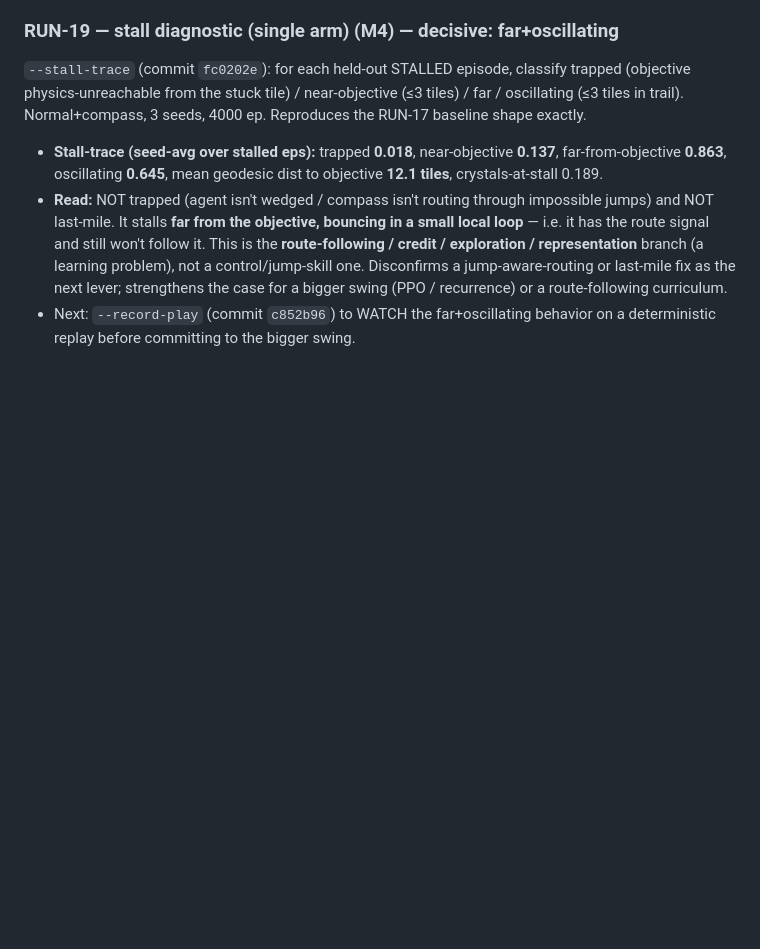
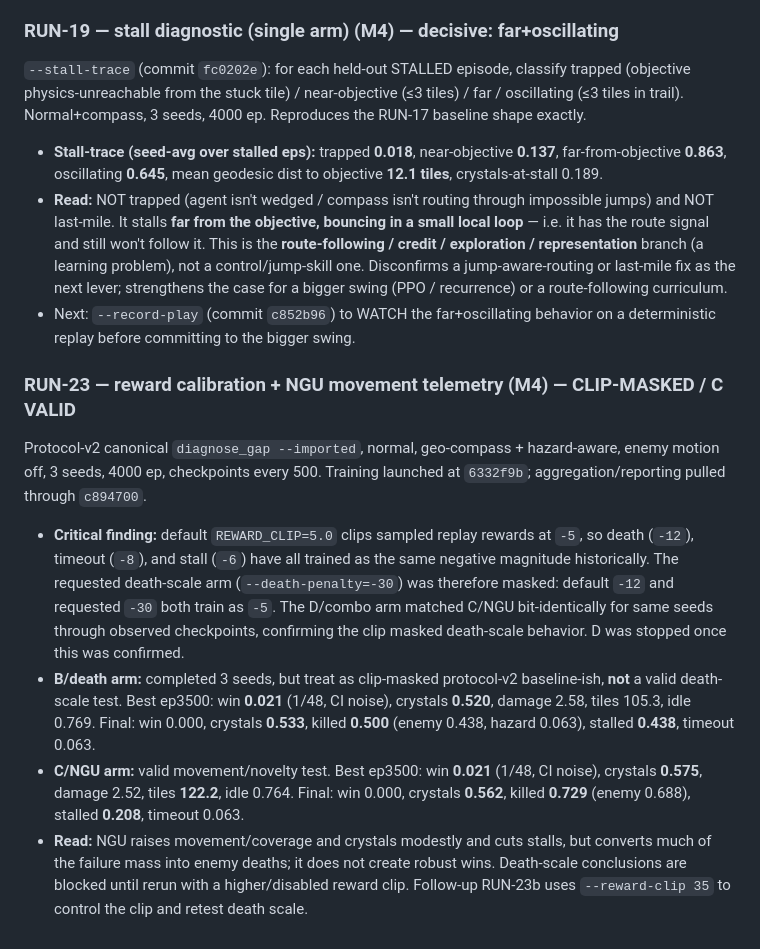
Before and after one commit to jtn0123/NN-Game1, a Markdown page: experiments/cc_status/RUN_LOG.md, the part around the change. GitHub-like rendering; blank space fills up the shorter version.

Commit message:
Log RUN-23 reward clip finding

```diff
--- a/experiments/cc_status/RUN_LOG.md
+++ b/experiments/cc_status/RUN_LOG.md
@@ -224,3 +224,10 @@ Reran normal+compass death-trace on `2a6d3fe` (22 audit bugs fixed; R2-A removed
 - **Stall-trace (seed-avg over stalled eps):** trapped **0.018**, near-objective **0.137**, far-from-objective **0.863**, oscillating **0.645**, mean geodesic dist to objective **12.1 tiles**, crystals-at-stall 0.189.
 - **Read:** NOT trapped (agent isn't wedged / compass isn't routing through impossible jumps) and NOT last-mile. It stalls **far from the objective, bouncing in a small local loop** — i.e. it has the route signal and still won't follow it. This is the **route-following / credit / exploration / representation** branch (a learning problem), not a control/jump-skill one. Disconfirms a jump-aware-routing or last-mile fix as the next lever; strengthens the case for a bigger swing (PPO / recurrence) or a route-following curriculum.
 - Next: `--record-play` (commit `c852b96`) to WATCH the far+oscillating behavior on a deterministic replay before committing to the bigger swing.
+
+### RUN-23 — reward calibration + NGU movement telemetry (M4) — CLIP-MASKED / C VALID
+Protocol-v2 canonical `diagnose_gap --imported`, normal, geo-compass + hazard-aware, enemy motion off, 3 seeds, 4000 ep, checkpoints every 500. Training launched at `6332f9b`; aggregation/reporting pulled through `c894700`.
+- **Critical finding:** default `REWARD_CLIP=5.0` clips sampled replay rewards at `-5`, so death (`-12`), timeout (`-8`), and stall (`-6`) have all trained as the same negative magnitude historically. The requested death-scale arm (`--death-penalty=-30`) was therefore masked: default `-12` and requested `-30` both train as `-5`. The D/combo arm matched C/NGU bit-identically for same seeds through observed checkpoints, confirming the clip masked death-scale behavior. D was stopped once this was confirmed.
+- **B/death arm:** completed 3 seeds, but treat as clip-masked protocol-v2 baseline-ish, **not** a valid death-scale test. Best ep3500: win **0.021** (1/48, CI noise), crystals **0.520**, damage 2.58, tiles 105.3, idle 0.769. Final: win 0.000, crystals **0.533**, killed **0.500** (enemy 0.438, hazard 0.063), stalled **0.438**, timeout 0.063.
+- **C/NGU arm:** valid movement/novelty test. Best ep3500: win **0.021** (1/48, CI noise), crystals **0.575**, damage 2.52, tiles **122.2**, idle 0.764. Final: win 0.000, crystals **0.562**, killed **0.729** (enemy 0.688), stalled **0.208**, timeout 0.063.
+- **Read:** NGU raises movement/coverage and crystals modestly and cuts stalls, but converts much of the failure mass into enemy deaths; it does not create robust wins. Death-scale conclusions are blocked until rerun with a higher/disabled reward clip. Follow-up RUN-23b uses `--reward-clip 35` to control the clip and retest death scale.
```
